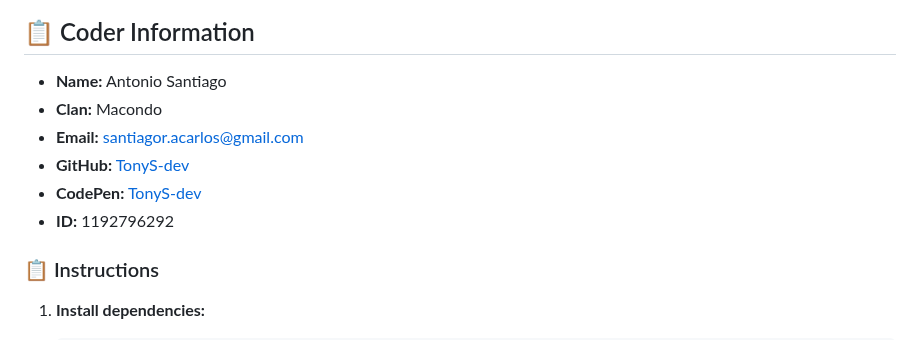
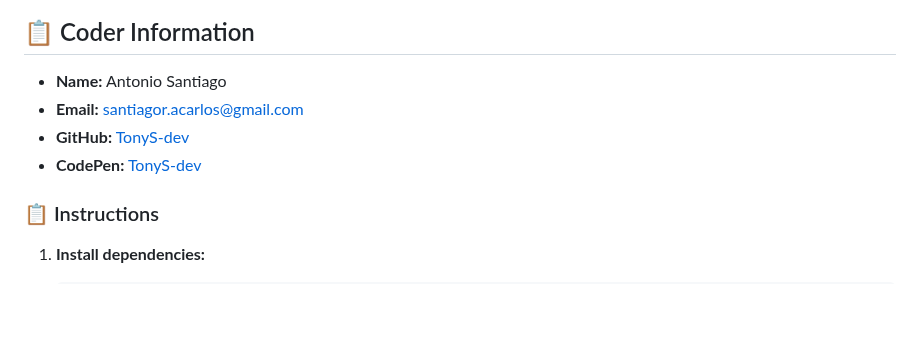
Before and after one commit to TonyS-dev/spa-event-manager, a Markdown page: README.md, the part around the change. GitHub-like rendering; blank space fills up the shorter version.

```diff
--- a/README.md
+++ b/README.md
@@ -7,11 +7,10 @@ A modern, full-featured **Single-Page Application (SPA)** for managing events in
 ## 📋 Coder Information
 
 - **Name:** Antonio Santiago
-- **Clan:** Macondo
 - **Email:** santiagor.acarlos@gmail.com
 - **GitHub:** [TonyS-dev](https://github.com/TonyS-dev)
 - **CodePen:** [TonyS-dev](https://codepen.io/TonyS-dev)
-- **ID:** 1192796292
+
 
 ### 📋 Instructions
 
```
